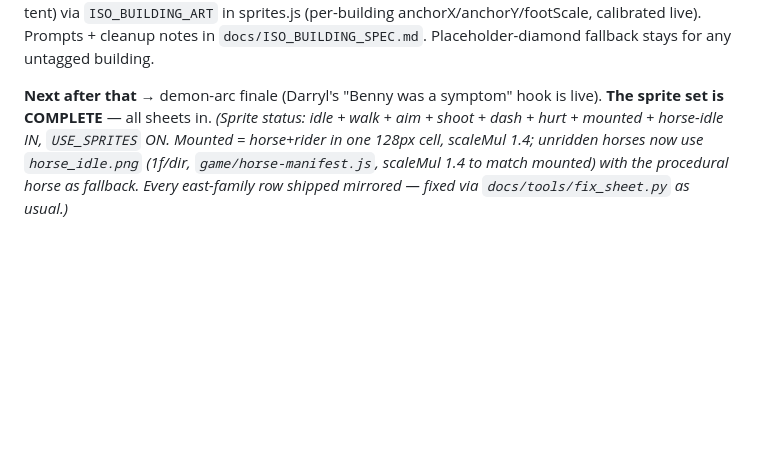
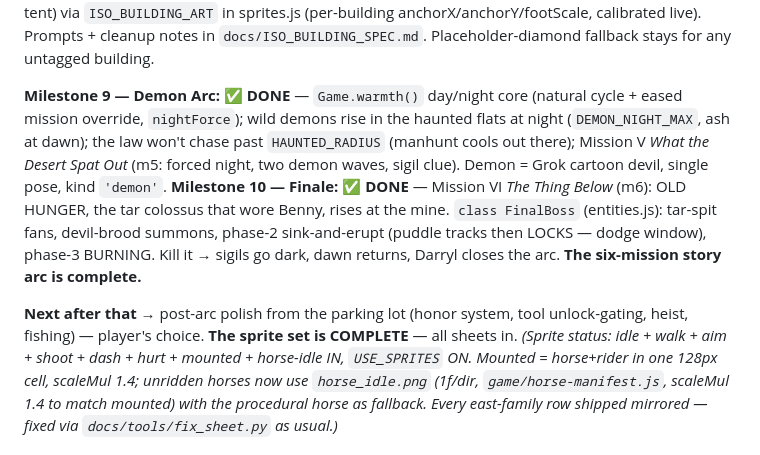
Before and after one commit to soldierboy31u-spec/Edge-Me-Please, a Markdown page: docs/ROADMAP.md, the part around the change. Rendered like a GitHub page; blank space fills up the shorter version.

Commit message:
Roadmap: M9 + M10 done - the six-mission story arc is complete

```diff
--- a/docs/ROADMAP.md
+++ b/docs/ROADMAP.md
@@ -31,7 +31,19 @@ stable, chapel, tent) via `ISO_BUILDING_ART` in sprites.js (per-building
 anchorX/anchorY/footScale, calibrated live). Prompts + cleanup notes in
 `docs/ISO_BUILDING_SPEC.md`. Placeholder-diamond fallback stays for any untagged building.
 
-**Next after that →** demon-arc finale (Darryl's "Benny was a symptom" hook is live).
+**Milestone 9 — Demon Arc: ✅ DONE** — `Game.warmth()` day/night core (natural cycle +
+eased mission override, `nightForce`); wild demons rise in the haunted flats at night
+(`DEMON_NIGHT_MAX`, ash at dawn); the law won't chase past `HAUNTED_RADIUS` (manhunt
+cools out there); Mission V *What the Desert Spat Out* (m5: forced night, two demon
+waves, sigil clue). Demon = Grok cartoon devil, single pose, kind `'demon'`.
+**Milestone 10 — Finale: ✅ DONE** — Mission VI *The Thing Below* (m6): OLD HUNGER,
+the tar colossus that wore Benny, rises at the mine. `class FinalBoss` (entities.js):
+tar-spit fans, devil-brood summons, phase-2 sink-and-erupt (puddle tracks then LOCKS —
+dodge window), phase-3 BURNING. Kill it → sigils go dark, dawn returns, Darryl closes
+the arc. **The six-mission story arc is complete.**
+
+**Next after that →** post-arc polish from the parking lot (honor system, tool
+unlock-gating, heist, fishing) — player's choice.
 **The sprite set is COMPLETE** — all sheets in.
 *(Sprite status: idle + walk + aim + shoot + dash + hurt + mounted + horse-idle IN, `USE_SPRITES` ON.
 Mounted = horse+rider in one 128px cell, scaleMul 1.4; unridden horses now use
```
